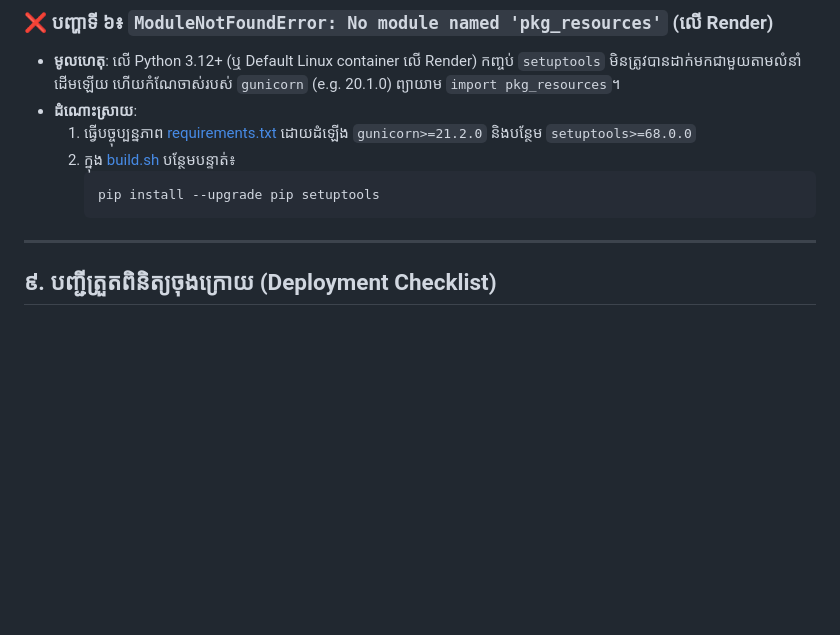
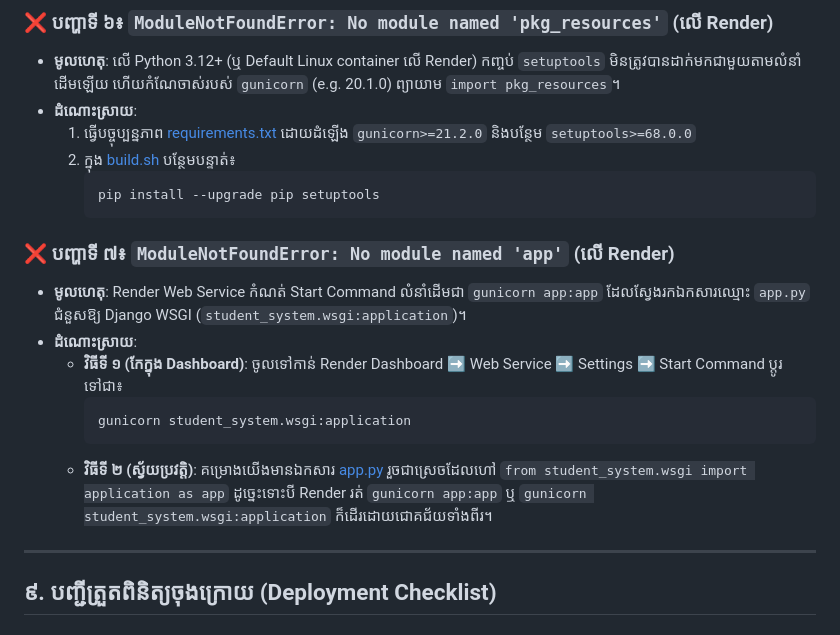
Before and after one commit to roger-lab-01/bbu-django-student-system, a Markdown page: lessons/GIT_AND_DEPLOYMENT_GUIDE_KH.md, the part around the change. GitHub-like rendering; blank space fills up the shorter version.

Commit message:
docs: add troubleshooting for ModuleNotFoundError app

````diff
--- a/lessons/GIT_AND_DEPLOYMENT_GUIDE_KH.md
+++ b/lessons/GIT_AND_DEPLOYMENT_GUIDE_KH.md
@@ -412,6 +412,15 @@ heroku open
      pip install --upgrade pip setuptools
      ```
 
+### ❌ បញ្ហាទី ៧៖ `ModuleNotFoundError: No module named 'app'` (លើ Render)
+- **មូលហេតុ**: Render Web Service កំណត់ Start Command លំនាំដើមជា `gunicorn app:app` ដែលស្វែងរកឯកសារឈ្មោះ `app.py` ជំនួសឱ្យ Django WSGI (`student_system.wsgi:application`)។
+- **ដំណោះស្រាយ**:
+  - **វិធីទី ១ (កែក្នុង Dashboard)**: ចូលទៅកាន់ Render Dashboard ➡️ Web Service ➡️ Settings ➡️ Start Command ប្តូរទៅជា៖
+    ```bash
+    gunicorn student_system.wsgi:application
+    ```
+  - **វិធីទី ២ (ស្វ័យប្រវត្តិ)**: គម្រោងយើងមានឯកសារ [app.py](file:///Users/thavrakchan/Nextcloud/Work/BBU/Subject/Python/Python%20Project/Lessons_P24/django_lesson/app.py) រួចជាស្រេចដែលហៅ `from student_system.wsgi import application as app` ដូច្នេះទោះបី Render រត់ `gunicorn app:app` ឬ `gunicorn student_system.wsgi:application` ក៏ដើរដោយជោគជ័យទាំងពីរ។
+
 ---
 
 ## ៩. បញ្ជីត្រួតពិនិត្យចុងក្រោយ (Deployment Checklist)
````
